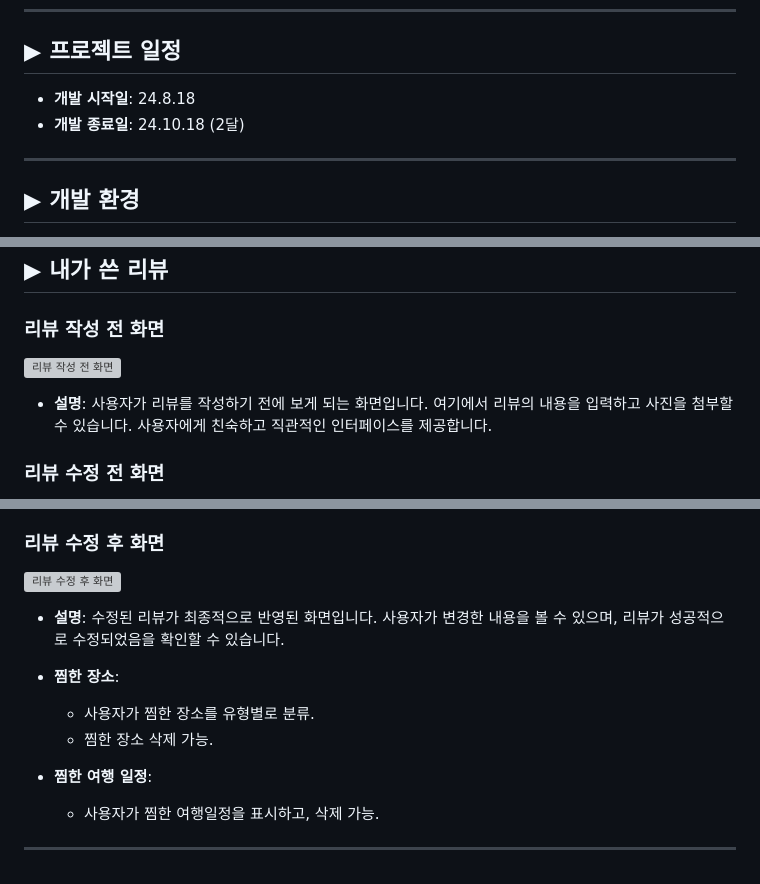
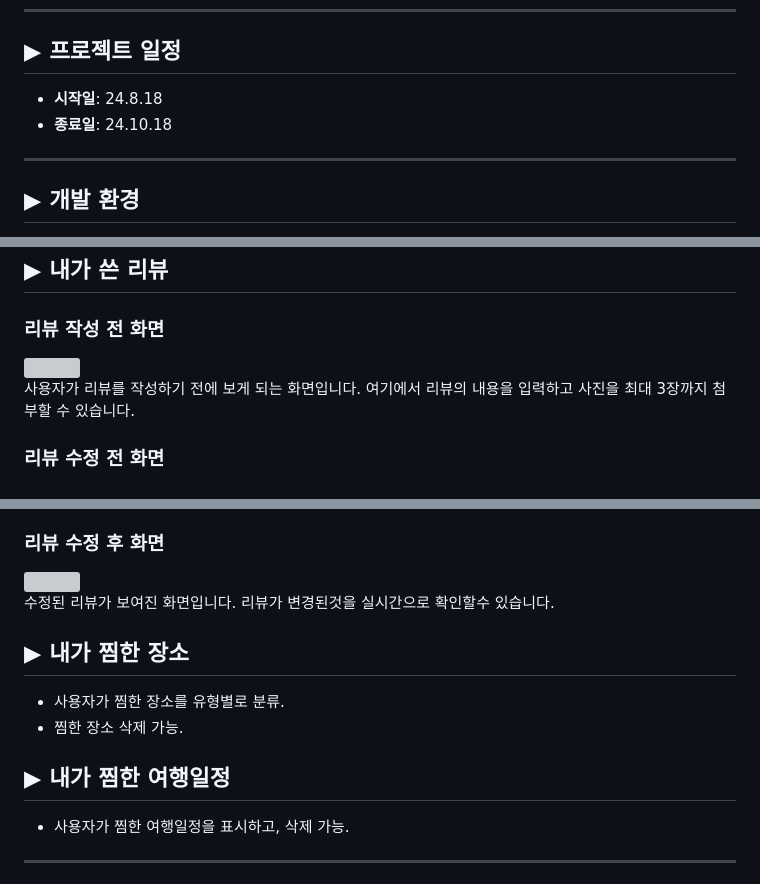
Before and after one commit to wanted2001/TripTrav, a Markdown page: README.md, 3 parts joined by grey strips. GitHub-like rendering; grey boxes are pictures that could not be loaded.

```diff
--- a/README.md
+++ b/README.md
@@ -8,8 +8,8 @@
 ---
 
 ## ▶ 프로젝트 일정
-- **개발 시작일**: 24.8.18
-- **개발 종료일**: 24.10.18 (2달)
+- **시작일**: 24.8.18
+- **종료일**: 24.10.18
 
 ---
 
@@ -37,6 +40,8 @@
 
 ### 리뷰 작성 전 화면
-![리뷰 작성 전 화면](https://github.com/wanted2001/imagefile/blob/main/%ED%8A%B8%EB%A6%BD%ED%8A%B8%EB%9E%A9/%EB%A6%AC%EB%B7%B0%20%EC%93%B0%EA%B8%B0%20%EC%A0%84.png)
-- **설명**: 사용자가 리뷰를 작성하기 전에 보게 되는 화면입니다. 여기에서 리뷰의 내용을 입력하고 사진을 첨부할 수 있습니다. 사용자에게 친숙하고 직관적인 인터페이스를 제공합니다.
+<div style="display: flex; align-items: center; gap: 10px;">
+  <img src="https://github.com/wanted2001/imagefile/blob/main/%ED%8A%B8%EB%A6%BD%ED%8A%B8%EB%9E%A9/%EB%A6%AC%EB%B7%B0%20%EC%93%B0%EA%B8%B0%20%EC%A0%84.png" width="400">
+  <p style="font-size: 14px; margin: 0;">사용자가 리뷰를 작성하기 전에 보게 되는 화면입니다. 여기에서 리뷰의 내용을 입력하고 사진을 최대 3장까지 첨부할 수 있습니다.</p>
+</div>
 
 ### 리뷰 수정 전 화면
@@ -49,14 +58,17 @@
 
 ### 리뷰 수정 후 화면
-![리뷰 수정 후 화면](https://github.com/wanted2001/imagefile/blob/main/%ED%8A%B8%EB%A6%BD%ED%8A%B8%EB%9E%A9/%EB%A6%AC%EB%B7%B0%20%EC%88%98%EC%A0%95%20%ED%9B%84.png)
-- **설명**: 수정된 리뷰가 최종적으로 반영된 화면입니다. 사용자가 변경한 내용을 볼 수 있으며, 리뷰가 성공적으로 수정되었음을 확인할 수 있습니다.
+<div style="display: flex; align-items: center; gap: 10px;">
+  <img src="https://github.com/wanted2001/imagefile/blob/main/%ED%8A%B8%EB%A6%BD%ED%8A%B8%EB%9E%A9/%EB%A6%AC%EB%B7%B0%20%EC%88%98%EC%A0%95%20%ED%9B%84.png" width="400">
+  <p style="font-size: 14px; margin: 0;">수정된 리뷰가 보여진 화면입니다. 리뷰가 변경된것을 실시간으로 확인할수 있습니다.</p>
+</div>
 
-
-- **찜한 장소**:
+## ▶ 내가 찜한 장소
+<a id="wishPlace"></a>
   - 사용자가 찜한 장소를 유형별로 분류.
   - 찜한 장소 삭제 가능.
 
-- **찜한 여행 일정**:
+## ▶ 내가 찜한 여행일정
+<a id="wishTrip"></a>
   - 사용자가 찜한 여행일정을 표시하고, 삭제 가능.
 
 ---
```
Also changed, not shown: other parts of README.md (+12 -5 lines).
